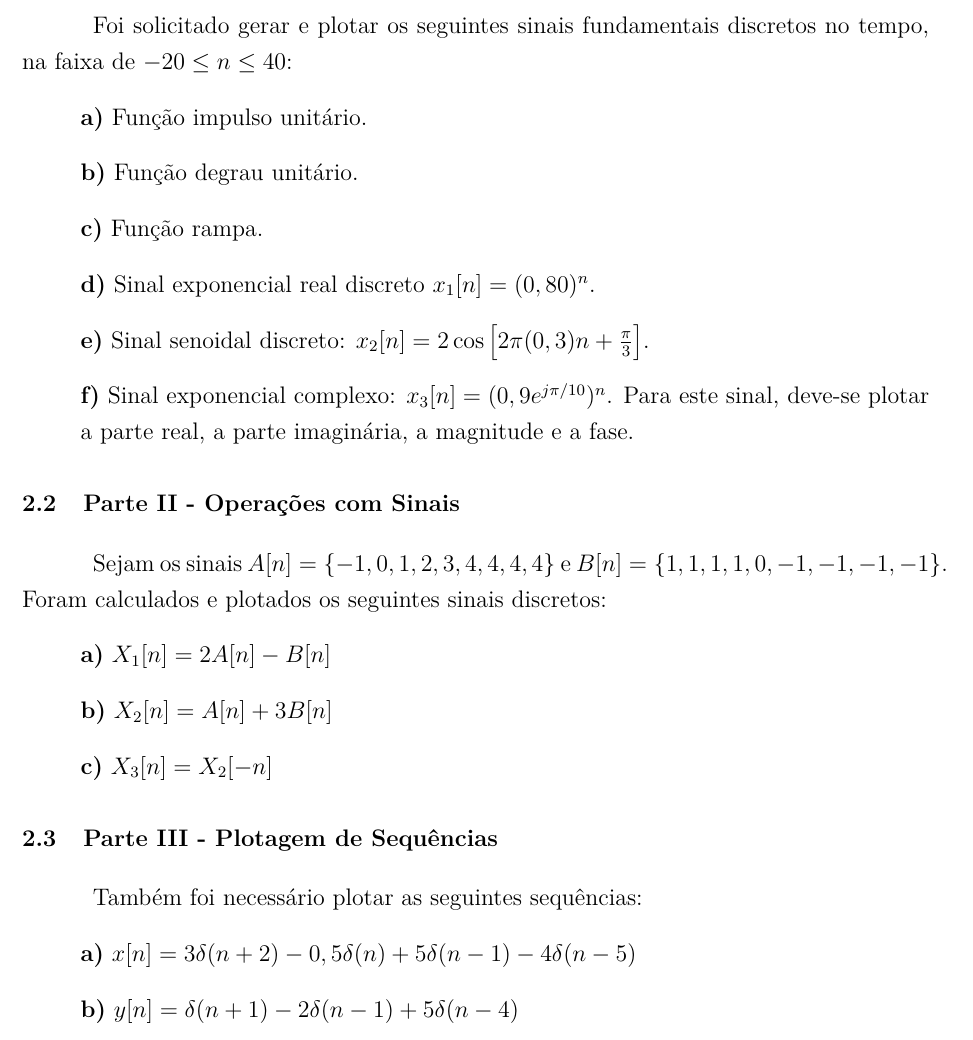
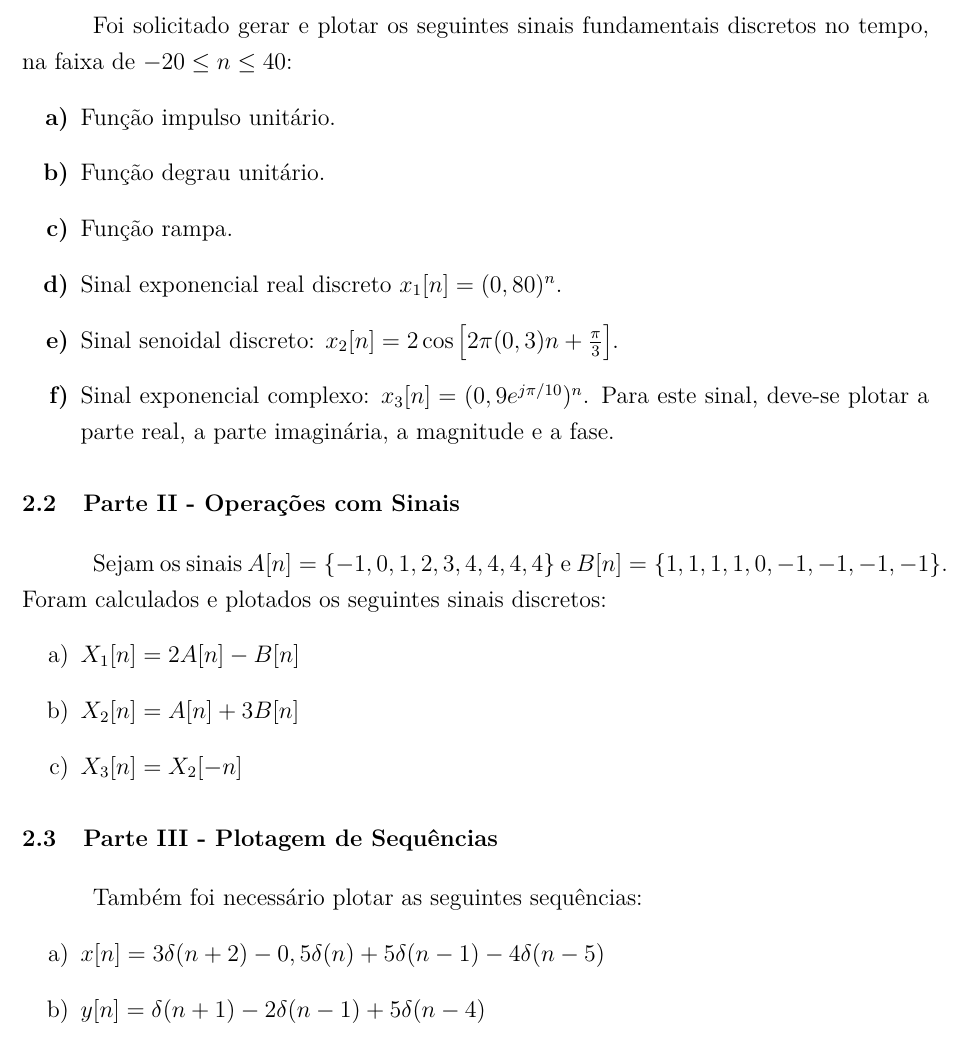
Before and after one commit to 111auricio-carvalho/Relatorios-PDS, a LaTeX thesis (relatorio_1/relatorio_1.tex): part of page 5 of 20 before the commit and part of page 5 of 19 after it, cut so that both start at the same text. Compiled offline with pdfLaTeX.

Commit message:
style: remove bullets from methodology and enable code syntax highlighting

```diff
--- a/relatorio_1/relatorio_1.tex
+++ b/relatorio_1/relatorio_1.tex
@@ -10,15 +10,15 @@
 \usepackage{tikz}
 \usepackage[siunitx]{circuitikz}
 \usetikzlibrary{arrows}
+
+\usepackage[alf,abnt-emphasize=bf]{referencias_abnt/abntex2cite}
 \usepackage{xcolor}
 
-% ---- Definição de cores para o código
 \definecolor{codegreen}{rgb}{0,0.6,0}
 \definecolor{codegray}{rgb}{0.5,0.5,0.5}
 \definecolor{codepurple}{rgb}{0.58,0,0.82}
 \definecolor{backcolour}{rgb}{0.95,0.95,0.92}
 
-% ---- Configuração do listings para cores no Matlab/Octave
 \lstset{
   language=Matlab,
   backgroundcolor=\color{backcolour},
@@ -26,7 +26,7 @@
   keywordstyle=\color{blue},
   numberstyle=\tiny\color{codegray},
   stringstyle=\color{codepurple},
-    basicstyle=\ttfamily\small,
+  basicstyle=\ttfamily\footnotesize,
   breakatwhitespace=false,
   breaklines=true,
   captionpos=b,
@@ -39,7 +39,6 @@
   tabsize=2
 }
 
-\usepackage[alf,abnt-emphasize=bf]{referencias_abnt/abntex2cite}
 \renewcommand{\backrefpagesname}{}
 \renewcommand{\backref}{}
 \renewcommand*{\backrefalt}[4]{}
@@ -119,28 +118,28 @@ De acordo com o roteiro do laboratório, foram realizadas as seguintes atividade
 \section{Parte I - Sinais Fundamentais Discretos}
 Foi solicitado gerar e plotar os seguintes sinais fundamentais discretos no tempo, na faixa de $-20 \leq n \leq 40$:
 \begin{itemize}
-    \item[] \textbf{a)} Função impulso unitário.
-    \item[] \textbf{b)} Função degrau unitário.
-    \item[] \textbf{c)} Função rampa.
-    \item[] \textbf{d)} Sinal exponencial real discreto $x_{1}[n] = (0,80)^{n}$.
-    \item[] \textbf{e)} Sinal senoidal discreto: $x_{2}[n] = 2\cos\left[2\pi(0,3)n + \frac{\pi}{3}\right]$.
-    \item[] \textbf{f)} Sinal exponencial complexo: $x_{3}[n] = (0,9e^{j\pi/10})^{n}$. Para este sinal, deve-se plotar a parte real, a parte imaginária, a magnitude e a fase.
+    \item[\textbf{a)}] Função impulso unitário.
+    \item[\textbf{b)}] Função degrau unitário.
+    \item[\textbf{c)}] Função rampa.
+    \item[\textbf{d)}] Sinal exponencial real discreto $x_{1}[n] = (0,80)^{n}$.
+    \item[\textbf{e)}] Sinal senoidal discreto: $x_{2}[n] = 2\cos\left[2\pi(0,3)n + \frac{\pi}{3}\right]$.
+    \item[\textbf{f)}] Sinal exponencial complexo: $x_{3}[n] = (0,9e^{j\pi/10})^{n}$. Para este sinal, deve-se plotar a parte real, a parte imaginária, a magnitude e a fase.
 \end{itemize}
 
 \section{Parte II - Operações com Sinais}
 Sejam os sinais $A[n] = \{-1,0, 1, 2, 3, 4, 4, 4, 4\}$ e $B[n] = \{1,1,1,1,0,-1,-1,-1,-1\}$. Foram calculados e plotados os seguintes sinais discretos:
-\begin{itemize}
-    \item[] \textbf{a)} $X_1[n] = 2A[n] - B[n]$
-    \item[] \textbf{b)} $X_2[n] = A[n] + 3B[n]$
-    \item[] \textbf{c)} $X_3[n] = X_2[-n]$
-\end{itemize}
+\begin{enumerate}
+    \item[a)] $X_1[n] = 2A[n] - B[n]$
+    \item[b)] $X_2[n] = A[n] + 3B[n]$
+    \item[c)] $X_3[n] = X_2[-n]$
+\end{enumerate}
 
 \section{Parte III - Plotagem de Sequências}
 Também foi necessário plotar as seguintes sequências:
-\begin{itemize}
-    \item[] \textbf{a)} $x[n] = 3\delta(n + 2) - 0,5\delta(n) + 5\delta(n - 1) - 4\delta(n - 5)$
-    \item[] \textbf{b)} $y[n] = \delta(n + 1) - 2\delta(n - 1) + 5\delta(n - 4)$
-\end{itemize}
+\begin{enumerate}
+    \item[a)] $x[n] = 3\delta(n + 2) - 0,5\delta(n) + 5\delta(n - 1) - 4\delta(n - 5)$
+    \item[b)] $y[n] = \delta(n + 1) - 2\delta(n - 1) + 5\delta(n - 4)$
+\end{enumerate}
 
 \section{Parte IV - Periodicidade de Sequências}
 Gerou-se e plotou-se as sequências:
```
Also changed, not shown: relatorio_1/relatorio_1.tex (8 more changed lines). Lines whose indentation alone changed are shown as unchanged.
